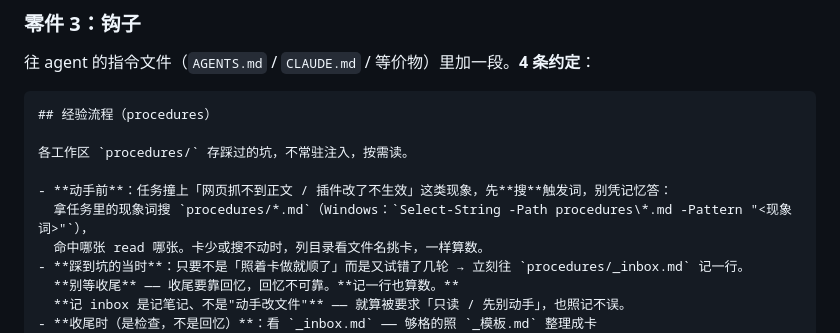
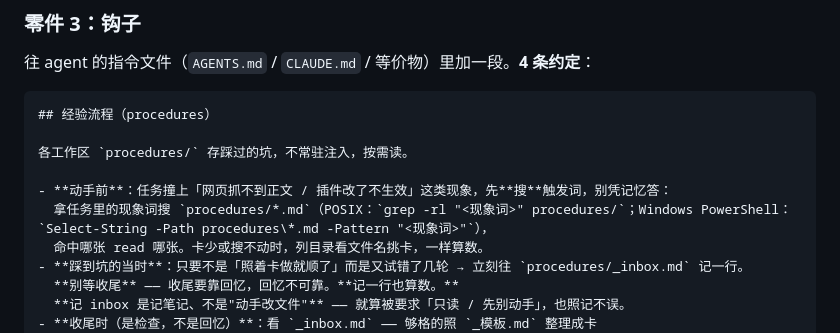
Before and after one commit to MiHjy12138/DSH-agent-procedures, a Markdown page: README.md, the part around the change. Drawn GitHub-style.

Commit message:
README: 检索示例补 POSIX（与模板同步）
PR #2 只改了 templates/AGENTS-snippet.md，README 同一句仍是 Windows-only。

```diff
--- a/README.md
+++ b/README.md
@@ -130,7 +130,7 @@ Agent 会**反复踩同一个坑**，而且往往在同一个项目里踩两次
 各工作区 `procedures/` 存踩过的坑，不常驻注入，按需读。
 
 - **动手前**：任务撞上「网页抓不到正文 / 插件改了不生效」这类现象，先**搜**触发词，别凭记忆答：
-  拿任务里的现象词搜 `procedures/*.md`（Windows：`Select-String -Path procedures\*.md -Pattern "<现象词>"`），
+  拿任务里的现象词搜 `procedures/*.md`（POSIX：`grep -rl "<现象词>" procedures/`；Windows PowerShell：`Select-String -Path procedures\*.md -Pattern "<现象词>"`），
   命中哪张 read 哪张。卡少或搜不动时，列目录看文件名挑卡，一样算数。
 - **踩到坑的当时**：只要不是「照着卡做就顺了」而是又试错了几轮 → 立刻往 `procedures/_inbox.md` 记一行。
   **别等收尾** —— 收尾要靠回忆，回忆不可靠。**记一行也算数。**
```
